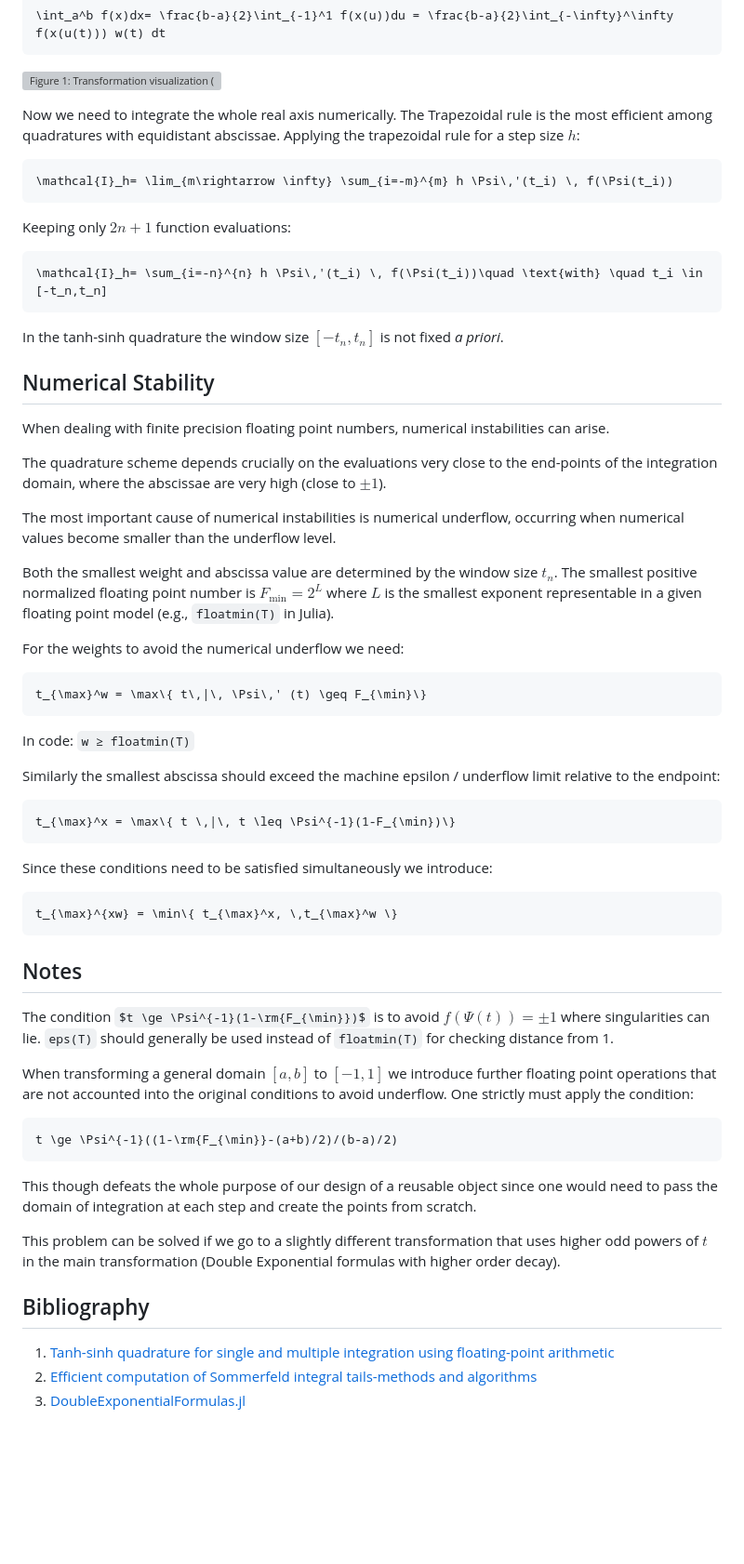
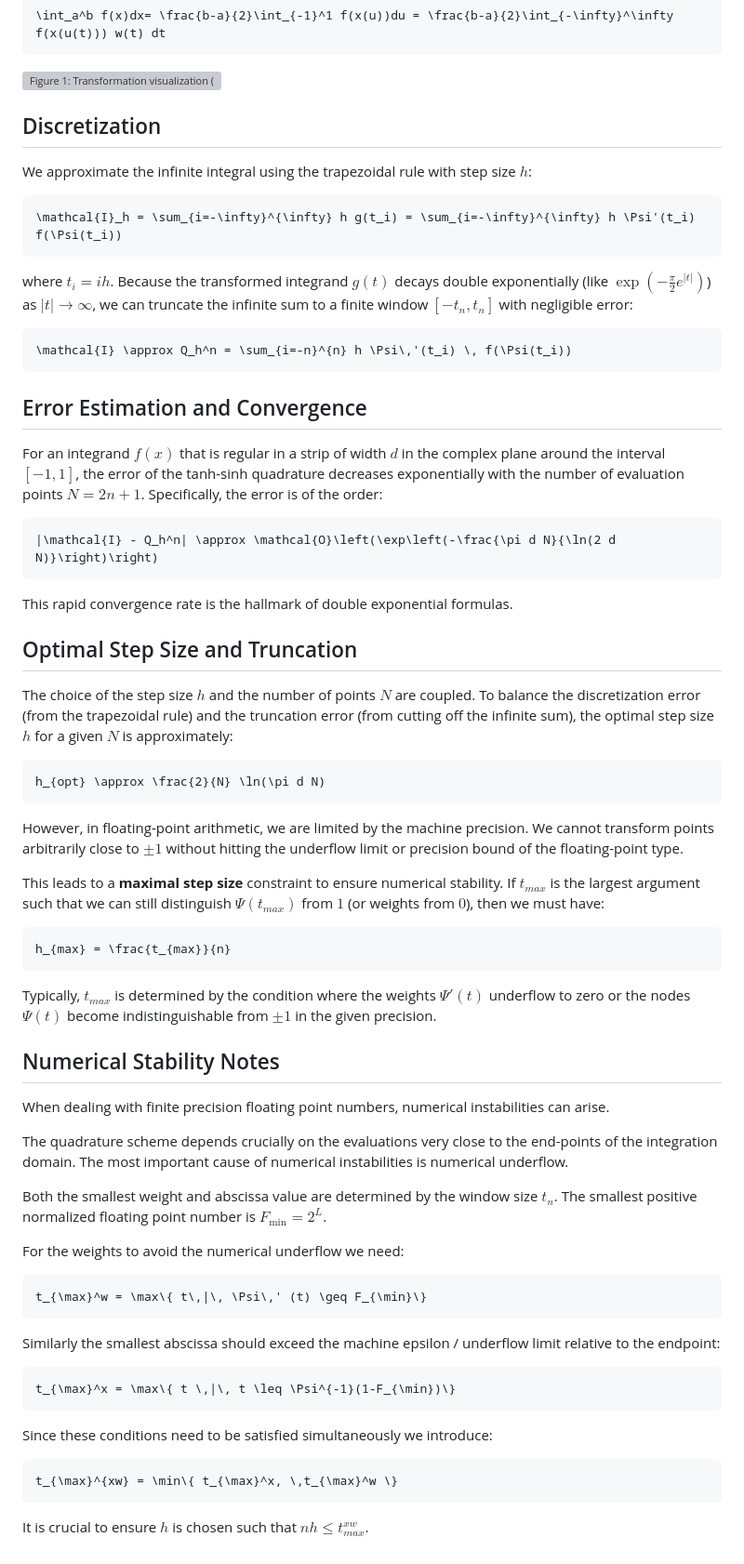
Before and after one commit to svretina/FastTanhSinhQuadrature.jl, a Markdown page: docs/src/theory.md, the part around one of its changes. Shown at 93% size. Drawn GitHub-style; some formulas as TeX source; blank space fills up the shorter version; grey boxes are pictures that could not be loaded.

Commit message:
Enhance theory docs with insights from arXiv:2007.15057 (eqs 1-18)

````diff
--- a/docs/src/theory.md
+++ b/docs/src/theory.md
@@ -26,37 +38,61 @@ This transformation changes an arbitrary interval $[a,b]$ to $[-1,1]$, hence
 
 ![Figure 1: Transformation visualization (Source: arXiv:2007.15057)](figure_1.pdf)
 
-Now we need to integrate the whole real axis numerically. The Trapezoidal rule is the most efficient among quadratures with equidistant abscissae. Applying the trapezoidal rule for a step size $h$:
+## Discretization
+
+We approximate the infinite integral using the trapezoidal rule with step size $h$:
 
 ```math
-\mathcal{I}_h= \lim_{m\rightarrow \infty} \sum_{i=-m}^{m} h \Psi\,'(t_i) \, f(\Psi(t_i))
+\mathcal{I}_h = \sum_{i=-\infty}^{\infty} h g(t_i) = \sum_{i=-\infty}^{\infty} h \Psi'(t_i) f(\Psi(t_i))
 ```
 
-Keeping only $2n+1$ function evaluations:
+where $t_i = ih$. Because the transformed integrand $g(t)$ decays double exponentially (like $\exp(-\frac{\pi}{2} e^{|t|})$) as $|t| \to \infty$, we can truncate the infinite sum to a finite window $[-t_n, t_n]$ with negligible error:
 
 ```math
-\mathcal{I}_h= \sum_{i=-n}^{n} h \Psi\,'(t_i) \, f(\Psi(t_i))\quad \text{with} \quad t_i \in [-t_n,t_n]
+\mathcal{I} \approx Q_h^n = \sum_{i=-n}^{n} h \Psi\,'(t_i) \, f(\Psi(t_i))
 ```
 
-In the tanh-sinh quadrature the window size $[-t_n,t_n]$ is not fixed *a priori*.
+## Error Estimation and Convergence
 
-## Numerical Stability
+For an integrand $f(x)$ that is regular in a strip of width $d$ in the complex plane around the interval $[-1, 1]$, the error of the tanh-sinh quadrature decreases exponentially with the number of evaluation points $N = 2n+1$. Specifically, the error is of the order:
+
+```math
+|\mathcal{I} - Q_h^n| \approx \mathcal{O}\left(\exp\left(-\frac{\pi d N}{\ln(2 d N)}\right)\right)
+```
+
+This rapid convergence rate is the hallmark of double exponential formulas.
+
+## Optimal Step Size and Truncation
+
+The choice of the step size $h$ and the number of points $N$ are coupled. To balance the discretization error (from the trapezoidal rule) and the truncation error (from cutting off the infinite sum), the optimal step size $h$ for a given $N$ is approximately:
+
+```math
+h_{opt} \approx \frac{2}{N} \ln(\pi d N)
+```
+
+However, in floating-point arithmetic, we are limited by the machine precision. We cannot transform points arbitrarily close to $\pm 1$ without hitting the underflow limit or precision bound of the floating-point type.
+
+This leads to a **maximal step size** constraint to ensure numerical stability. If $t_{max}$ is the largest argument such that we can still distinguish $\Psi(t_{max})$ from $1$ (or weights from $0$), then we must have:
+
+```math
+h_{max} = \frac{t_{max}}{n}
+```
+
+Typically, $t_{max}$ is determined by the condition where the weights $\Psi'(t)$ underflow to zero or the nodes $\Psi(t)$ become indistinguishable from $\pm 1$ in the given precision.
+
+## Numerical Stability Notes
 
 When dealing with finite precision floating point numbers, numerical instabilities can arise.
 
-The quadrature scheme depends crucially on the evaluations very close to the end-points of the integration domain, where the abscissae are very high (close to $\pm 1$).
+The quadrature scheme depends crucially on the evaluations very close to the end-points of the integration domain. The most important cause of numerical instabilities is numerical underflow.
 
-The most important cause of numerical instabilities is numerical underflow, occurring when numerical values become smaller than the underflow level.
-
-Both the smallest weight and abscissa value are determined by the window size $t_n$. The smallest positive normalized floating point number is $F_{\min}=2^L$ where $L$ is the smallest exponent representable in a given floating point model (e.g., `floatmin(T)` in Julia).
+Both the smallest weight and abscissa value are determined by the window size $t_n$. The smallest positive normalized floating point number is $F_{\min}=2^L$.
 
 For the weights to avoid the numerical underflow we need:
 
 ```math
 t_{\max}^w = \max\{ t\,|\, \Psi\,' (t) \geq F_{\min}\}
 ```
-
-In code: `w ≥ floatmin(T)`
 
 Similarly the smallest abscissa should exceed the machine epsilon / underflow limit relative to the endpoint:
 
@@ -70,22 +106,4 @@ Since these conditions need to be satisfied simultaneously we introduce:
 t_{\max}^{xw} = \min\{ t_{\max}^x, \,t_{\max}^w \}
 ```
 
-## Notes
-
-The condition $t \ge \Psi^{-1}(1-\rm{F_{\min}})$ is to avoid $f(\Psi(t)) = \pm 1$ where singularities can lie. `eps(T)` should generally be used instead of `floatmin(T)` for checking distance from 1.
-
-When transforming a general domain $[a,b]$ to $[-1,1]$ we introduce further floating point operations that are not accounted into the original conditions to avoid underflow. One strictly must apply the condition:
-
-```math
-t \ge \Psi^{-1}((1-\rm{F_{\min}}-(a+b)/2)/(b-a)/2)
-```
-
-This though defeats the whole purpose of our design of a reusable object since one would need to pass the domain of integration at each step and create the points from scratch.
-
-This problem can be solved if we go to a slightly different transformation that uses higher odd powers of $t$ in the main transformation (Double Exponential formulas with higher order decay).
-
-## Bibliography
-
-1. [Tanh-sinh quadrature for single and multiple integration using floating-point arithmetic](https://arxiv.org/abs/2007.15057)
-2. [Efficient computation of Sommerfeld integral tails-methods and algorithms](https://www.researchgate.net/publication/301544502_Efficient_computation_of_Sommerfeld_integral_tails-methods_and_algorithms)
-3. [DoubleExponentialFormulas.jl](https://machakann.github.io/DoubleExponentialFormulas.jl/stable/)
+It is crucial to ensure $h$ is chosen such that $nh \le t_{max}^{xw}$.
````
Also changed, not shown: other parts of docs/src/theory.md (+13 -1 lines).
